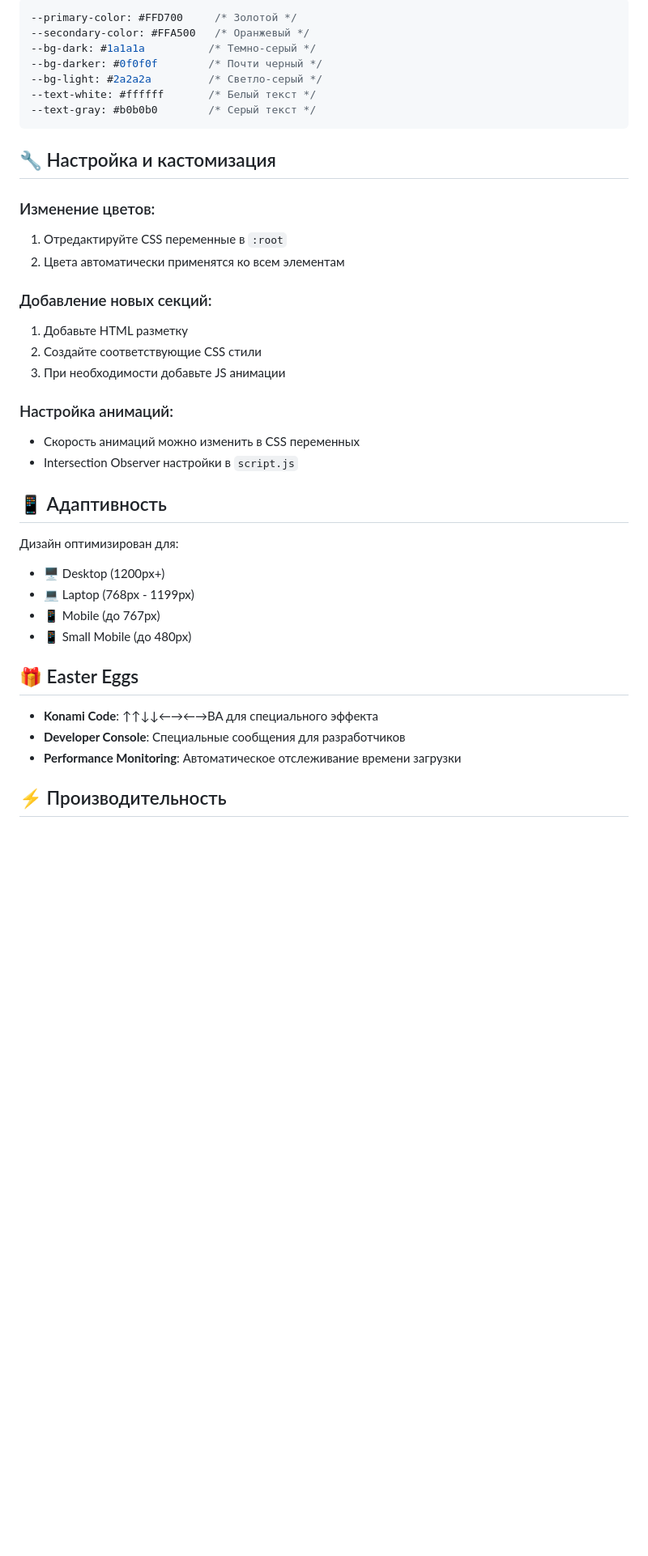
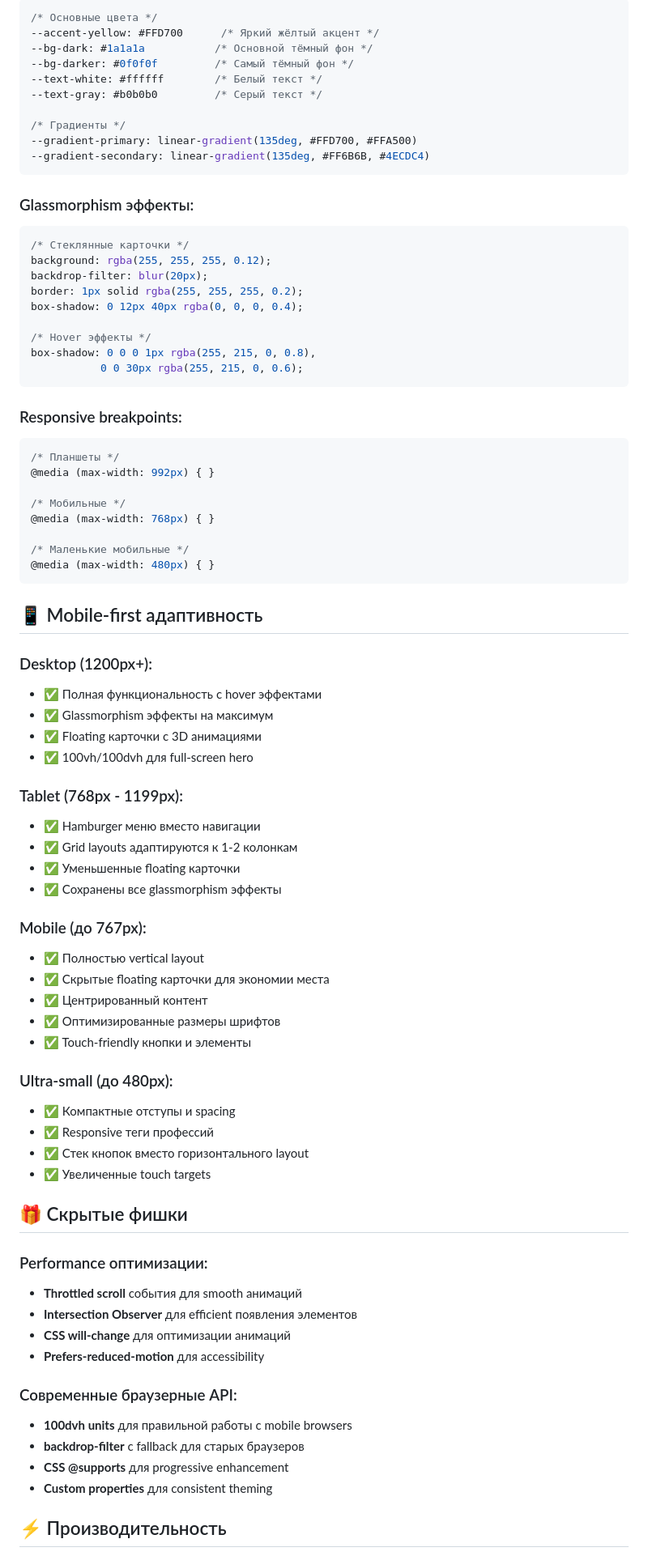
Before and after one commit to aconcagua-finder/happy-staff, a Markdown page: README.md, the part around the change printed below. Shown: that part at 81% size. GitHub-like rendering; blank space fills up the shorter version.

Commit message:
📚 Update README with comprehensive docs: glassmorphism, responsive design, all features, GitHub Pages links

````diff
--- a/README.md
+++ b/README.md
@@ -107,41 +141,81 @@ HappyStaff/
 ```css
---primary-color: #FFD700     /* Золотой */
---secondary-color: #FFA500   /* Оранжевый */
---bg-dark: #1a1a1a          /* Темно-серый */
---bg-darker: #0f0f0f        /* Почти черный */
---bg-light: #2a2a2a         /* Светло-серый */
---text-white: #ffffff       /* Белый текст */
---text-gray: #b0b0b0        /* Серый текст */
+/* Основные цвета */
+--accent-yellow: #FFD700      /* Яркий жёлтый акцент */
+--bg-dark: #1a1a1a           /* Основной тёмный фон */
+--bg-darker: #0f0f0f         /* Самый тёмный фон */
+--text-white: #ffffff        /* Белый текст */
+--text-gray: #b0b0b0         /* Серый текст */
+
+/* Градиенты */
+--gradient-primary: linear-gradient(135deg, #FFD700, #FFA500)
+--gradient-secondary: linear-gradient(135deg, #FF6B6B, #4ECDC4)
 ```
 
-## 🔧 Настройка и кастомизация
+### Glassmorphism эффекты:
+```css
+/* Стеклянные карточки */
+background: rgba(255, 255, 255, 0.12);
+backdrop-filter: blur(20px);
+border: 1px solid rgba(255, 255, 255, 0.2);
+box-shadow: 0 12px 40px rgba(0, 0, 0, 0.4);
 
-### Изменение цветов:
-1. Отредактируйте CSS переменные в `:root`
-2. Цвета автоматически применятся ко всем элементам
+/* Hover эффекты */
+box-shadow: 0 0 0 1px rgba(255, 215, 0, 0.8),
+           0 0 30px rgba(255, 215, 0, 0.6);
+```
 
-### Добавление новых секций:
-1. Добавьте HTML разметку
-2. Создайте соответствующие CSS стили
-3. При необходимости добавьте JS анимации
+### Responsive breakpoints:
+```css
+/* Планшеты */
+@media (max-width: 992px) { }
 
-### Настройка анимаций:
-- Скорость анимаций можно изменить в CSS переменных
-- Intersection Observer настройки в `script.js`
+/* Мобильные */
+@media (max-width: 768px) { }
 
-## 📱 Адаптивность
+/* Маленькие мобильные */
+@media (max-width: 480px) { }
+```
 
-Дизайн оптимизирован для:
-- 🖥 Desktop (1200px+)
-- 💻 Laptop (768px - 1199px)
-- 📱 Mobile (до 767px)
-- 📱 Small Mobile (до 480px)
+## 📱 Mobile-first адаптивность
 
-## 🎁 Easter Eggs
+### Desktop (1200px+):
+- ✅ Полная функциональность с hover эффектами
+- ✅ Glassmorphism эффекты на максимум
+- ✅ Floating карточки с 3D анимациями
+- ✅ 100vh/100dvh для full-screen hero
 
-- **Konami Code**: ↑↑↓↓←→←→BA для специального эффекта
-- **Developer Console**: Специальные сообщения для разработчиков
-- **Performance Monitoring**: Автоматическое отслеживание времени загрузки
+### Tablet (768px - 1199px):
+- ✅ Hamburger меню вместо навигации
+- ✅ Grid layouts адаптируются к 1-2 колонкам
+- ✅ Уменьшенные floating карточки
+- ✅ Сохранены все glassmorphism эффекты
+
+### Mobile (до 767px):
+- ✅ Полностью vertical layout
+- ✅ Скрытые floating карточки для экономии места
+- ✅ Центрированный контент
+- ✅ Оптимизированные размеры шрифтов
+- ✅ Touch-friendly кнопки и элементы
+
+### Ultra-small (до 480px):
+- ✅ Компактные отступы и spacing
+- ✅ Responsive теги профессий
+- ✅ Стек кнопок вместо горизонтального layout
+- ✅ Увеличенные touch targets
+
+## 🎁 Скрытые фишки
+
+### Performance оптимизации:
+- **Throttled scroll** события для smooth анимаций
+- **Intersection Observer** для efficient появления элементов
+- **CSS will-change** для оптимизации анимаций
+- **Prefers-reduced-motion** для accessibility
+
+### Современные браузерные API:
+- **100dvh units** для правильной работы с mobile browsers
+- **backdrop-filter** с fallback для старых браузеров
+- **CSS @supports** для progressive enhancement
+- **Custom properties** для consistent theming
 
 ## ⚡ Производительность
 
````
Also changed, not shown: other parts of README.md (+120 -78 lines).
